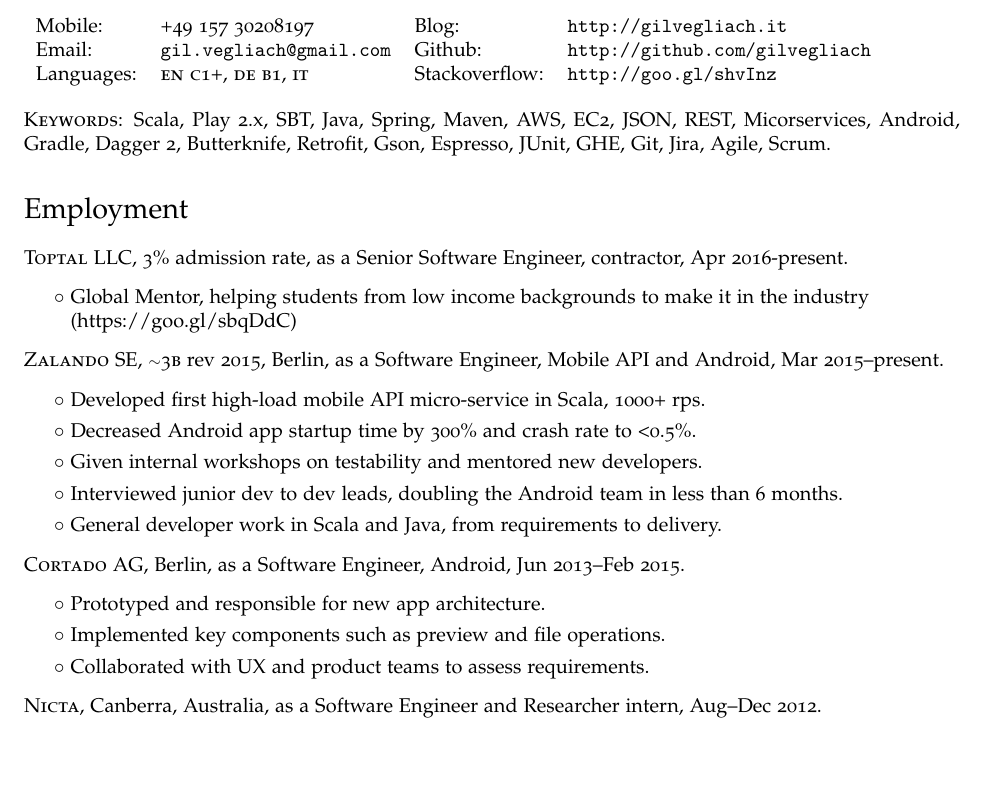
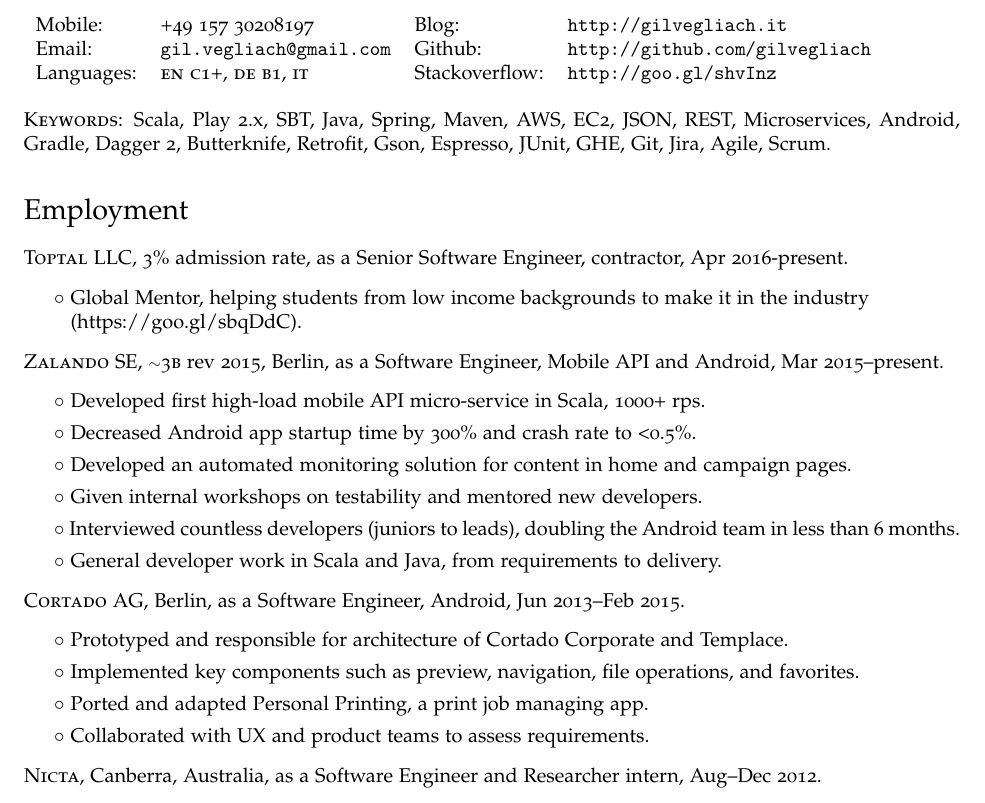
Before and after one commit to gilvegliach/cv, a LaTeX CV (cv.tex): part of page 1 of 2, cut so that both start at the same text, the shorter picture padded with empty space. Compiled offline with pdfLaTeX.

Commit message:
Add PP and correct typos

```diff
--- a/cv.tex
+++ b/cv.tex
@@ -93,7 +93,7 @@
 
 \bigskip
 \textsc{Keywords}:
-Scala, Play 2.x, SBT, Java, Spring, Maven, AWS, EC2, JSON, REST, Micorservices,
+Scala, Play 2.x, SBT, Java, Spring, Maven, AWS, EC2, JSON, REST, Microservices,
 Android, Gradle, Dagger~2, Butterknife, Retrofit, Gson, Espresso, JUnit,
 GHE, Git, Jira, Agile, Scrum.
 
@@ -102,21 +102,23 @@
   \item \textsc{Toptal LLC}, 3\% admission rate, as a Senior Software Engineer, contractor, Apr 2016-present.
   \begin{itemize}
     \item\bullet Global Mentor, helping students from low income backgrounds to make it in the industry \\
-    \phantom{\bullet }(\href{https://goo.gl/sbqDdC}{https://goo.gl/sbqDdC})
+    \phantom{\bullet }(\href{https://goo.gl/sbqDdC}{https://goo.gl/sbqDdC}).
   \end{itemize}
   \item \textsc{Zalando SE}, \tilde 3\textsc{b} rev 2015, Berlin, as a Software Engineer,
          Mobile API and Android, Mar 2015--present.
   \begin{itemize}
     \item\bullet Developed first high-load mobile API micro-service in Scala, 1000+ rps.
 	\item\bullet Decreased Android app startup time by 300\% and crash rate to <0.5\%.
+	\item\bullet Developed an automated monitoring solution for content in home and campaign pages.
 	\item\bullet Given internal workshops on testability and mentored new developers.
-	\item\bullet Interviewed junior dev to dev leads, doubling the Android team in less than 6 months.
+	\item\bullet Interviewed countless developers (juniors to leads), doubling the Android team in less than 6 months.
 	\item\bullet General developer work in Scala and Java, from requirements to delivery.
   \end{itemize}
   \item \textsc{Cortado AG}, Berlin, as a Software Engineer, Android, Jun 2013--Feb 2015.
   \begin{itemize}
-    \item\bullet Prototyped and responsible for new app architecture.
-    \item\bullet Implemented key components such as preview and file operations.
+    \item\bullet Prototyped and responsible for architecture of Cortado Corporate and Templace.
+    \item\bullet Implemented key components such as preview, navigation, file operations, and favorites.
+    \item\bullet Ported and adapted Personal Printing, a print job managing app.
     \item\bullet Collaborated with UX and product teams to assess requirements.
   \end{itemize}
   \item \textsc{Nicta}, Canberra, Australia, as a Software Engineer and Researcher intern, Aug--Dec 2012.
```
Also changed, not shown: cv.pdf.
